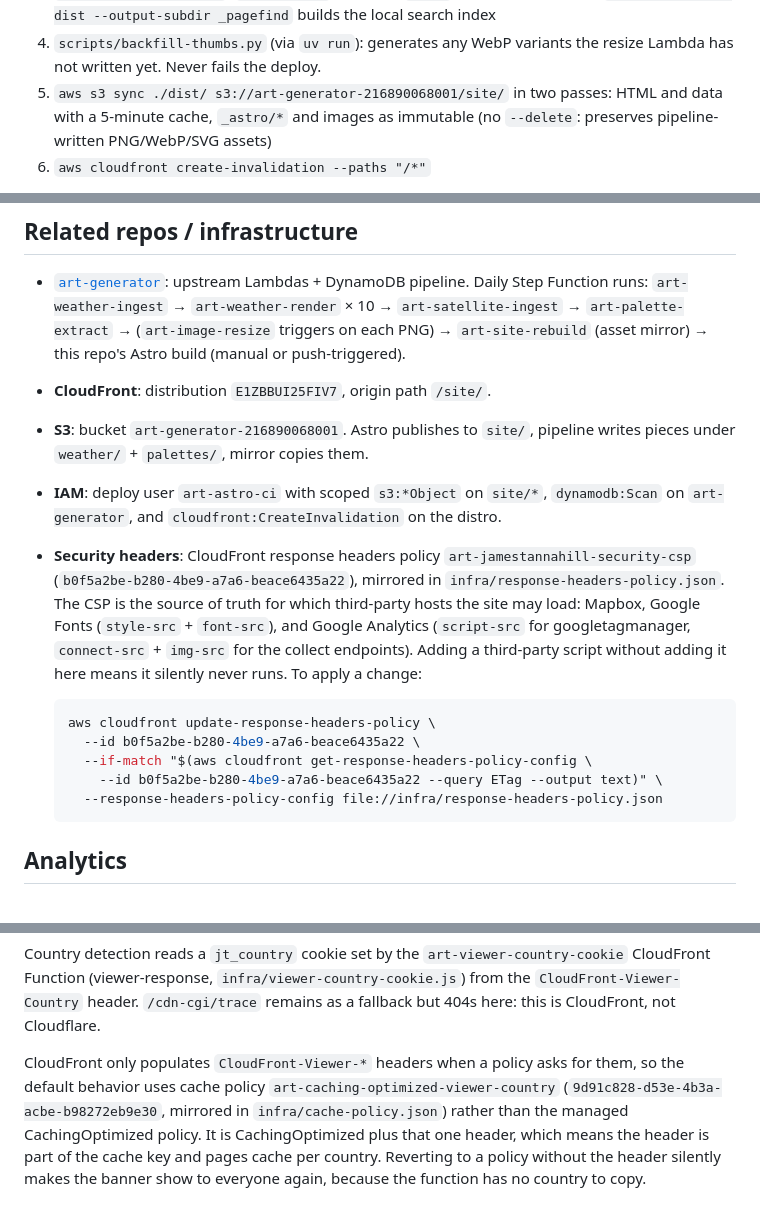
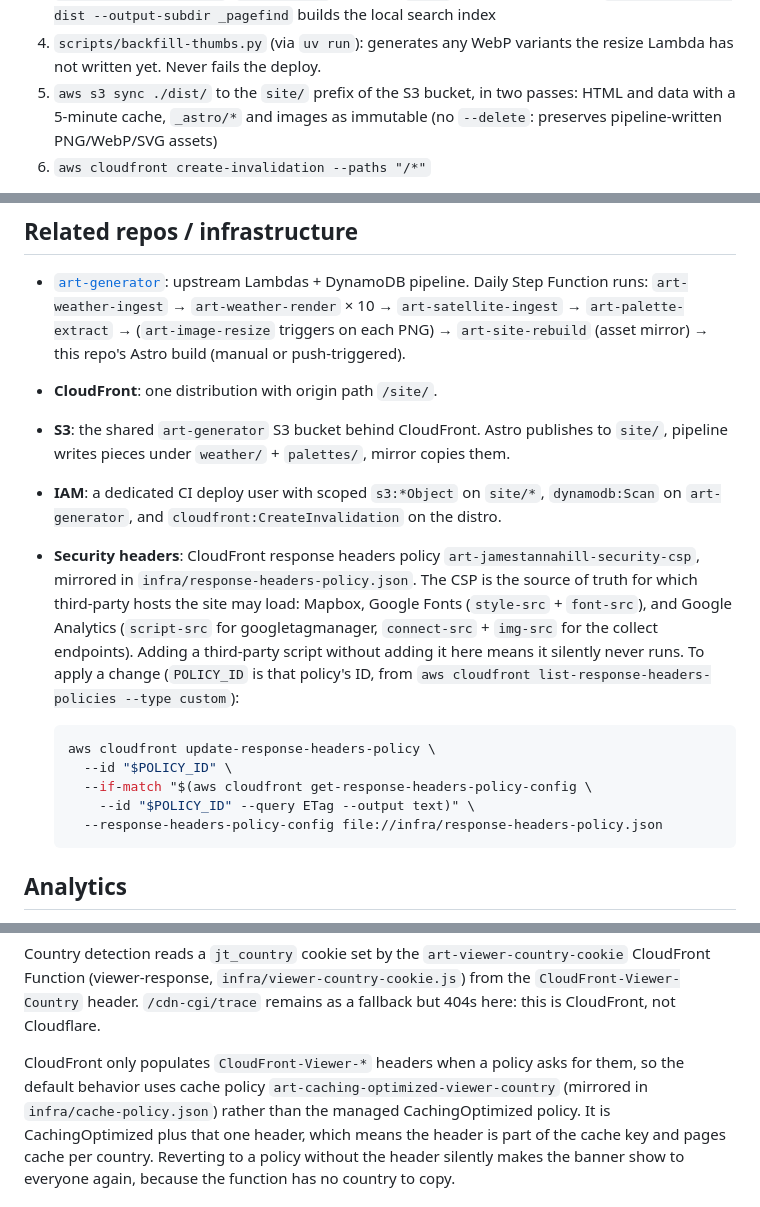
Before and after one commit to jtannahill/art-astro, a Markdown page: README.md, 3 parts joined by grey strips. Rendered like a GitHub page.

Commit message:
README: replace infrastructure IDs with generic wording
Co-Authored-By: Claude Opus 5.5 <noreply@anthropic.com>

````diff
--- a/README.md
+++ b/README.md
@@ -35,7 +35,7 @@ daily at 07:17 UTC, after the upstream pipeline, and on manual
    search index
 4. `scripts/backfill-thumbs.py` (via `uv run`): generates any WebP
    variants the resize Lambda has not written yet. Never fails the deploy.
-5. `aws s3 sync ./dist/ s3://art-generator-216890068001/site/` in two
+5. `aws s3 sync ./dist/` to the `site/` prefix of the S3 bucket, in two
    passes: HTML and data with a 5-minute cache, `_astro/*` and images as
    immutable (no `--delete`: preserves pipeline-written PNG/WebP/SVG assets)
 6. `aws cloudfront create-invalidation --paths "/*"`
@@ -159,26 +159,26 @@ and the rules below. Current behavior worth knowing before editing:
   `art-satellite-ingest` → `art-palette-extract` →
   (`art-image-resize` triggers on each PNG) → `art-site-rebuild` (asset
   mirror) → this repo's Astro build (manual or push-triggered).
-- **CloudFront**: distribution `E1ZBBUI25FIV7`, origin path `/site/`.
-- **S3**: bucket `art-generator-216890068001`. Astro publishes to `site/`,
+- **CloudFront**: one distribution with origin path `/site/`.
+- **S3**: the shared `art-generator` S3 bucket behind CloudFront. Astro publishes to `site/`,
   pipeline writes pieces under `weather/` + `palettes/`, mirror copies them.
-- **IAM**: deploy user `art-astro-ci` with scoped `s3:*Object` on
+- **IAM**: a dedicated CI deploy user with scoped `s3:*Object` on
   `site/*`, `dynamodb:Scan` on `art-generator`, and
   `cloudfront:CreateInvalidation` on the distro.
 - **Security headers**: CloudFront response headers policy
-  `art-jamestannahill-security-csp` (`b0f5a2be-b280-4be9-a7a6-beace6435a22`),
-  mirrored in `infra/response-headers-policy.json`. The CSP is the source of
+  `art-jamestannahill-security-csp`, mirrored in `infra/response-headers-policy.json`. The CSP is the source of
   truth for which third-party hosts the site may load: Mapbox, Google Fonts
   (`style-src` + `font-src`), and Google Analytics (`script-src` for
   googletagmanager, `connect-src` + `img-src` for the collect endpoints).
   Adding a third-party script without adding it here means it silently
-  never runs. To apply a change:
+  never runs. To apply a change (`POLICY_ID` is that policy's ID, from
+  `aws cloudfront list-response-headers-policies --type custom`):
 
   ```sh
   aws cloudfront update-response-headers-policy \
-    --id b0f5a2be-b280-4be9-a7a6-beace6435a22 \
+    --id "$POLICY_ID" \
     --if-match "$(aws cloudfront get-response-headers-policy-config \
-      --id b0f5a2be-b280-4be9-a7a6-beace6435a22 --query ETag --output text)" \
+      --id "$POLICY_ID" --query ETag --output text)" \
     --response-headers-policy-config file://infra/response-headers-policy.json
   ```
 
@@ -201,8 +201,7 @@ CloudFront, not Cloudflare.
 
 CloudFront only populates `CloudFront-Viewer-*` headers when a policy asks
 for them, so the default behavior uses cache policy
-`art-caching-optimized-viewer-country` (`9d91c828-d53e-4b3a-acbe-b98272eb9e30`,
-mirrored in `infra/cache-policy.json`) rather than the managed
+`art-caching-optimized-viewer-country` (mirrored in `infra/cache-policy.json`) rather than the managed
 CachingOptimized policy. It is CachingOptimized plus that one header, which
 means the header is part of the cache key and pages cache per country.
 Reverting to a policy without the header silently makes the banner show to
````
